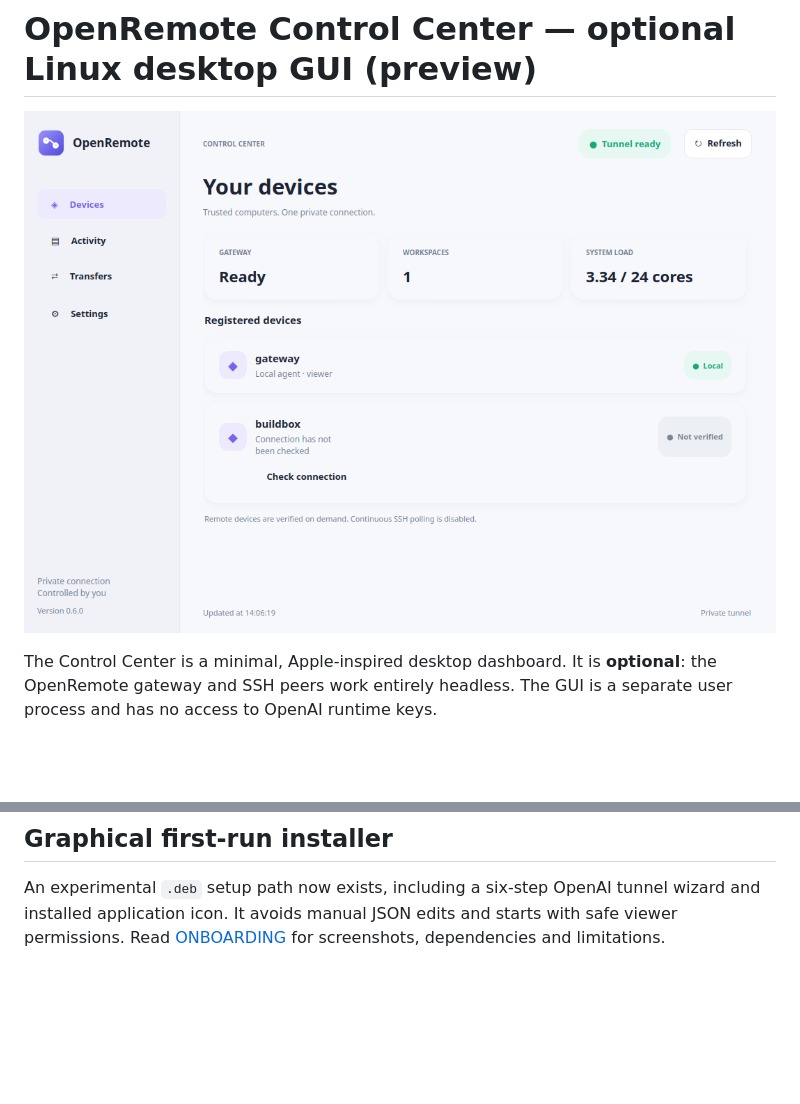
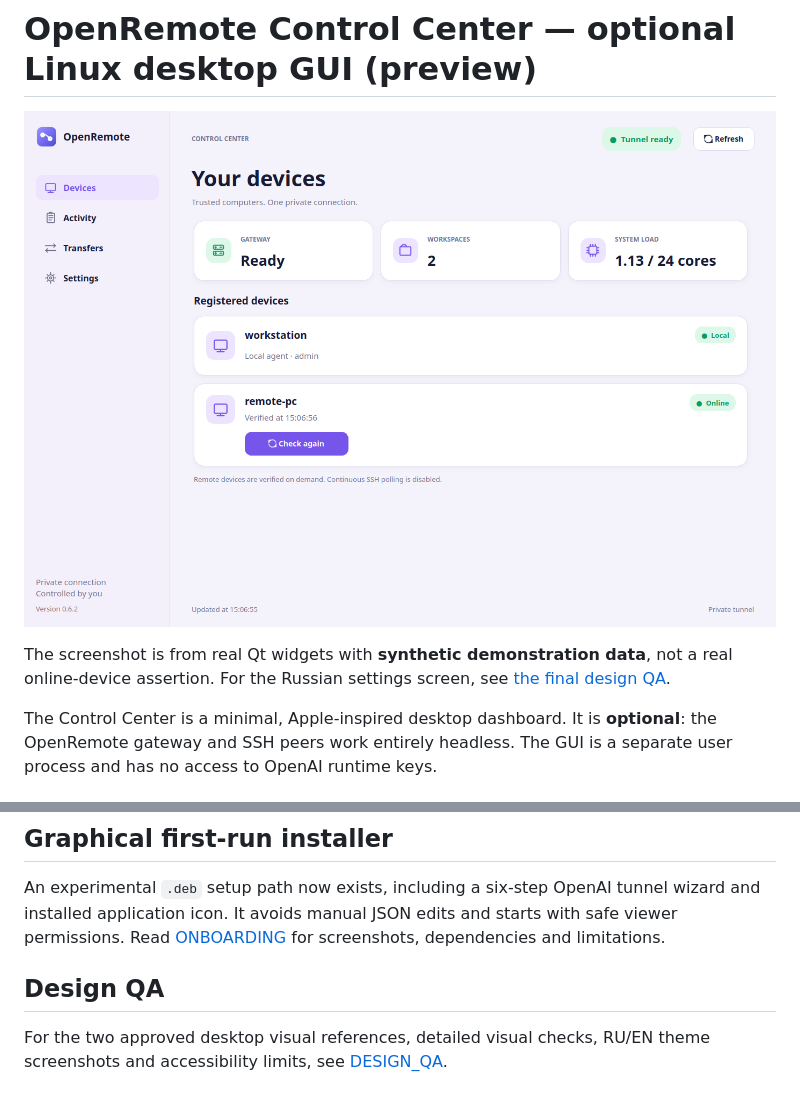
Before and after one commit to NikDevPy/OpenRemote, a Markdown page: docs/GUI.md, 2 parts joined by grey strips. Rendered like a GitHub page; pictures changed too: docs/assets/control-center-light.png; blank space fills up the shorter version.

```diff
--- a/docs/GUI.md
+++ b/docs/GUI.md
@@ -1,6 +1,8 @@
 # OpenRemote Control Center — optional Linux desktop GUI (preview)
 
 ![OpenRemote Control Center — sanitized demo](assets/control-center-light.png)
+
+The screenshot is from real Qt widgets with **synthetic demonstration data**, not a real online-device assertion. For the Russian settings screen, see [the final design QA](DESIGN_QA.md).
 
 The Control Center is a minimal, Apple-inspired desktop dashboard. It is
 **optional**: the OpenRemote gateway and SSH peers work entirely headless.
@@ -102,3 +104,9 @@ An experimental `.deb` setup path now exists, including a six-step
 OpenAI tunnel wizard and installed application icon. It avoids manual JSON
 edits and starts with safe viewer permissions. Read
 [ONBOARDING](ONBOARDING.md) for screenshots, dependencies and limitations.
+
+
+## Design QA
+
+For the two approved desktop visual references, detailed visual checks,
+RU/EN theme screenshots and accessibility limits, see [DESIGN_QA](DESIGN_QA.md).
```
Also changed, not shown: README.md (+4 -1 lines), docs/DESIGN_QA.md (added, +74 -0 lines), docs/RELEASES.md (+2 -2 lines), docs/releases/v0.6.2.md (added, +52 -0 lines), docs/assets/control-center-devices-ru.png (added), docs/assets/control-center-settings-dark-en.png (added), docs/assets/control-center-settings-ru.png (added), 8 other files.
